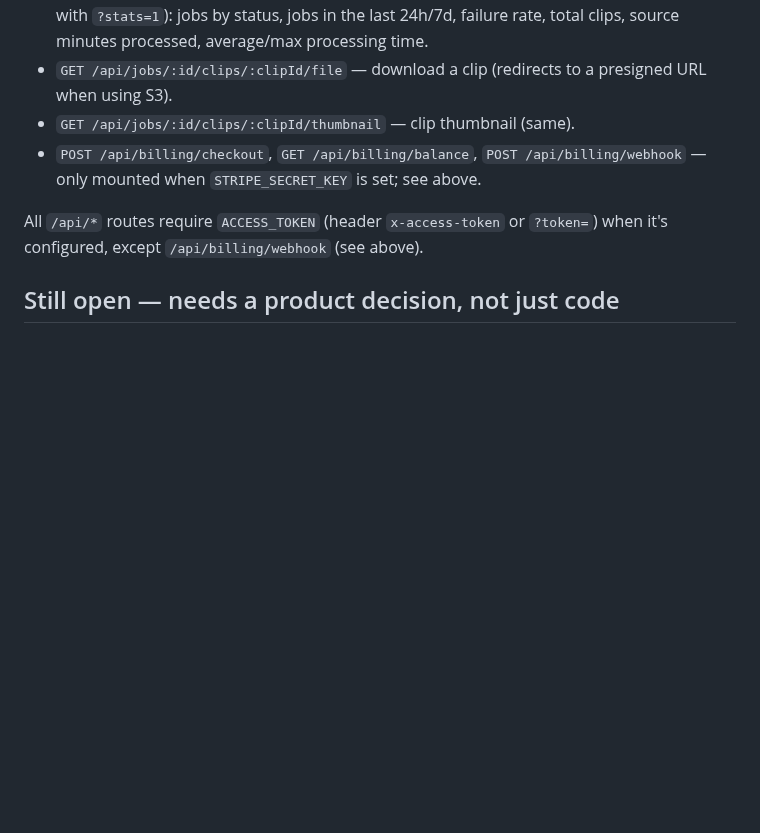
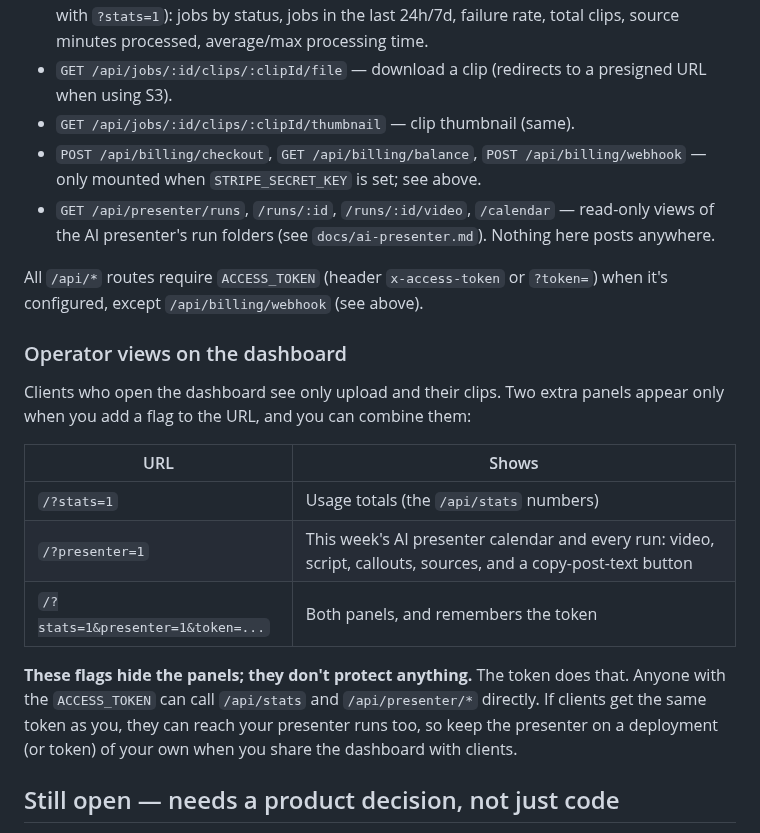
Before and after one commit to j77jznh99s-cell/family-hub-pro, a Markdown page: README.md, the part around the change. Drawn GitHub-style; blank space fills up the shorter version.

Commit message:
README: document the presenter API and the operator views
Lists /api/presenter/* and explains ?stats=1 / ?presenter=1: they hide
panels, the ACCESS_TOKEN is what protects the data, so anyone with the
token can read presenter runs - keep a separate deployment or token
from clients.

Co-Authored-By: Claude Opus 5.5 <noreply@anthropic.com>
Claude-Session: https://claude.ai/code/session_01HkUDBZymkSt8jcuonzegXF

```diff
--- a/README.md
+++ b/README.md
@@ -87,8 +87,21 @@ Verified end-to-end against real Stripe signature generation (no live Stripe acc
 - `GET /api/jobs/:id/clips/:clipId/file` — download a clip (redirects to a presigned URL when using S3).
 - `GET /api/jobs/:id/clips/:clipId/thumbnail` — clip thumbnail (same).
 - `POST /api/billing/checkout`, `GET /api/billing/balance`, `POST /api/billing/webhook` — only mounted when `STRIPE_SECRET_KEY` is set; see above.
+- `GET /api/presenter/runs`, `/runs/:id`, `/runs/:id/video`, `/calendar` — read-only views of the AI presenter's run folders (see `docs/ai-presenter.md`). Nothing here posts anywhere.
 
 All `/api/*` routes require `ACCESS_TOKEN` (header `x-access-token` or `?token=`) when it's configured, except `/api/billing/webhook` (see above).
+
+### Operator views on the dashboard
+
+Clients who open the dashboard see only upload and their clips. Two extra panels appear only when you add a flag to the URL, and you can combine them:
+
+| URL | Shows |
+| --- | --- |
+| `/?stats=1` | Usage totals (the `/api/stats` numbers) |
+| `/?presenter=1` | This week's AI presenter calendar and every run: video, script, callouts, sources, and a copy-post-text button |
+| `/?stats=1&presenter=1&token=...` | Both panels, and remembers the token |
+
+**These flags hide the panels; they don't protect anything.** The token does that. Anyone with the `ACCESS_TOKEN` can call `/api/stats` and `/api/presenter/*` directly. If clients get the same token as you, they can reach your presenter runs too, so keep the presenter on a deployment (or token) of your own when you share the dashboard with clients.
 
 ## Still open — needs a product decision, not just code
 
```
